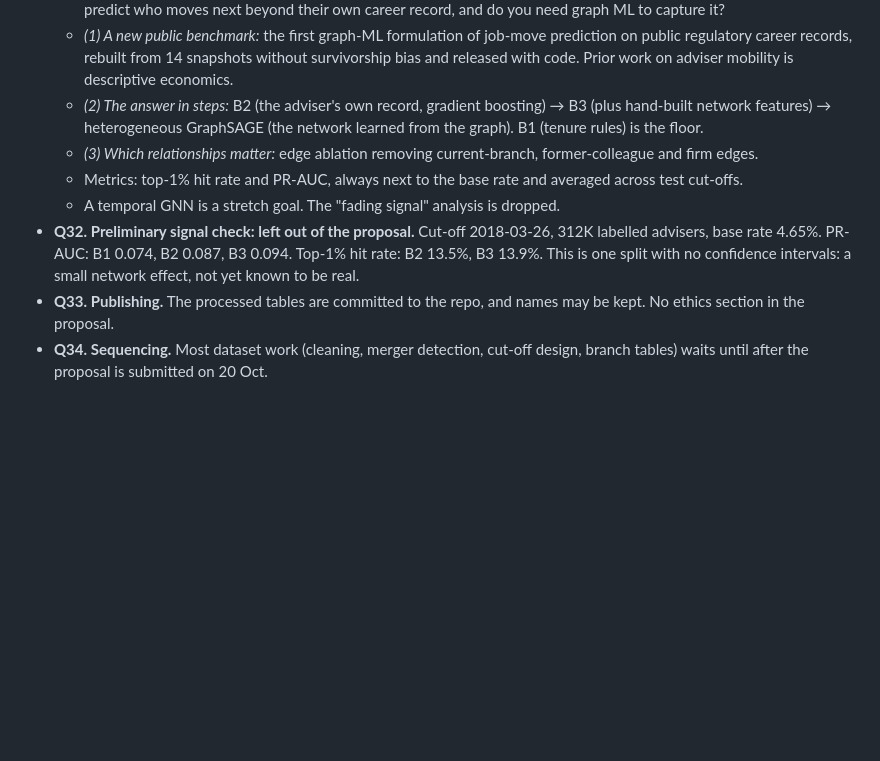
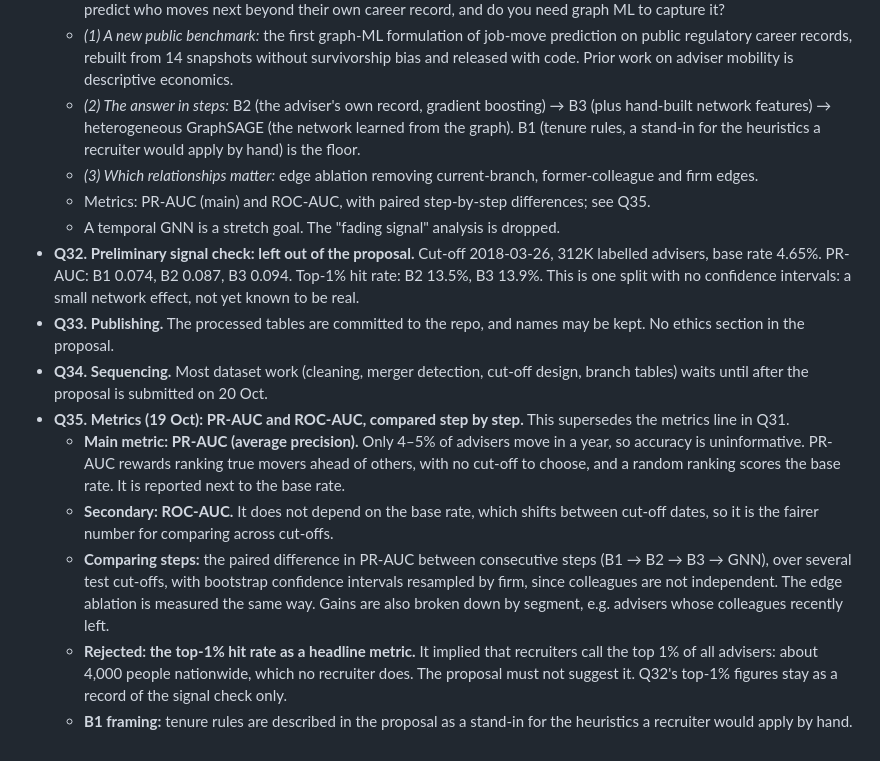
Before and after one commit to nino-triandafilidis/cs224w-project, a Markdown page: DECISIONS.md, the part around the change. GitHub-like rendering; blank space fills up the shorter version.

Commit message:
DECISIONS Q35: PR-AUC and ROC-AUC with paired step comparisons
Co-Authored-By: Claude Opus 5.5 <noreply@anthropic.com>

```diff
--- a/DECISIONS.md
+++ b/DECISIONS.md
@@ -145,10 +145,16 @@ The JTH plan above is **dropped**. JTH has no full resumes (no employer or schoo
 - **Q31. Novelty: one question, answered in steps.**
   - *Question:* does an adviser's professional network (current branch colleagues, former colleagues, firm-level departures) predict who moves next beyond their own career record, and do you need graph ML to capture it?
   - *(1) A new public benchmark:* the first graph-ML formulation of job-move prediction on public regulatory career records, rebuilt from 14 snapshots without survivorship bias and released with code. Prior work on adviser mobility is descriptive economics.
-  - *(2) The answer in steps:* B2 (the adviser's own record, gradient boosting) → B3 (plus hand-built network features) → heterogeneous GraphSAGE (the network learned from the graph). B1 (tenure rules) is the floor.
+  - *(2) The answer in steps:* B2 (the adviser's own record, gradient boosting) → B3 (plus hand-built network features) → heterogeneous GraphSAGE (the network learned from the graph). B1 (tenure rules, a stand-in for the heuristics a recruiter would apply by hand) is the floor.
   - *(3) Which relationships matter:* edge ablation removing current-branch, former-colleague and firm edges.
-  - Metrics: top-1% hit rate and PR-AUC, always next to the base rate and averaged across test cut-offs.
+  - Metrics: PR-AUC (main) and ROC-AUC, with paired step-by-step differences; see Q35.
   - A temporal GNN is a stretch goal. The "fading signal" analysis is dropped.
 - **Q32. Preliminary signal check: left out of the proposal.** Cut-off 2018-03-26, 312K labelled advisers, base rate 4.65%. PR-AUC: B1 0.074, B2 0.087, B3 0.094. Top-1% hit rate: B2 13.5%, B3 13.9%. This is one split with no confidence intervals: a small network effect, not yet known to be real.
 - **Q33. Publishing.** The processed tables are committed to the repo, and names may be kept. No ethics section in the proposal.
 - **Q34. Sequencing.** Most dataset work (cleaning, merger detection, cut-off design, branch tables) waits until after the proposal is submitted on 20 Oct.
+- **Q35. Metrics (19 Oct): PR-AUC and ROC-AUC, compared step by step.** This supersedes the metrics line in Q31.
+  - **Main metric: PR-AUC (average precision).** Only 4–5% of advisers move in a year, so accuracy is uninformative. PR-AUC rewards ranking true movers ahead of others, with no cut-off to choose, and a random ranking scores the base rate. It is reported next to the base rate.
+  - **Secondary: ROC-AUC.** It does not depend on the base rate, which shifts between cut-off dates, so it is the fairer number for comparing across cut-offs.
+  - **Comparing steps:** the paired difference in PR-AUC between consecutive steps (B1 → B2 → B3 → GNN), over several test cut-offs, with bootstrap confidence intervals resampled by firm, since colleagues are not independent. The edge ablation is measured the same way. Gains are also broken down by segment, e.g. advisers whose colleagues recently left.
+  - **Rejected: the top-1% hit rate as a headline metric.** It implied that recruiters call the top 1% of all advisers: about 4,000 people nationwide, which no recruiter does. The proposal must not suggest it. Q32's top-1% figures stay as a record of the signal check only.
+  - **B1 framing:** tenure rules are described in the proposal as a stand-in for the heuristics a recruiter would apply by hand.
```
